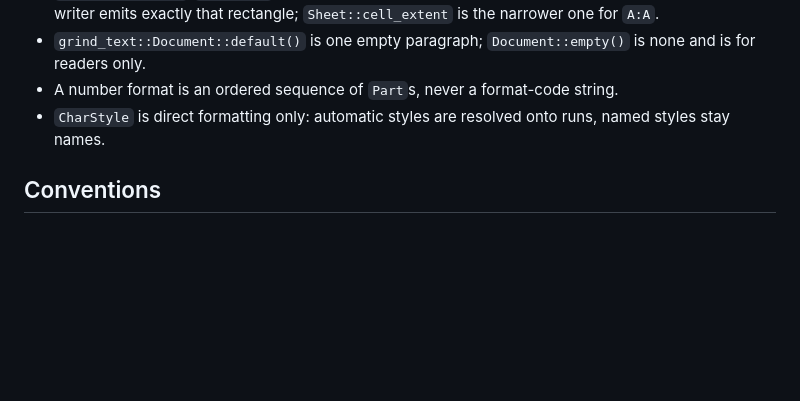
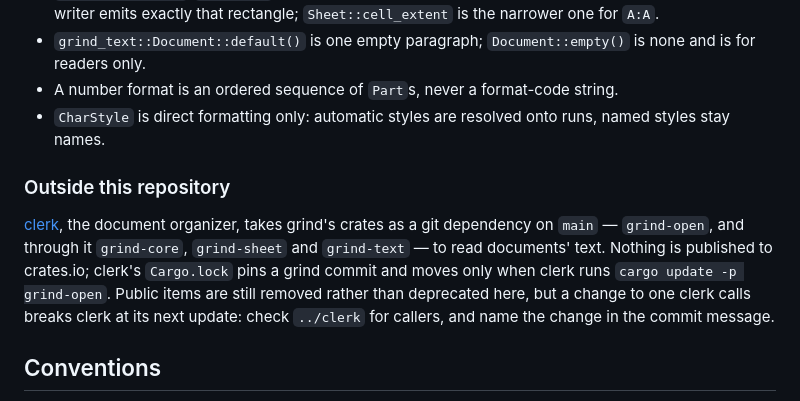
Before and after one commit to fwilhe2/grind, a Markdown page: CLAUDE.md, the part around the change. GitHub-like rendering; blank space fills up the shorter version.

Commit message:
CLAUDE.md: clerk depends on grind's crates
clerk takes grind-open, and through it core, sheet and text, as a git
dependency on main. Removing public items is still the rule here, but a
change clerk calls breaks it at its next update, so check ../clerk and
say so in the commit message.

Co-Authored-By: Claude Opus 5.5 <noreply@anthropic.com>

```diff
--- a/CLAUDE.md
+++ b/CLAUDE.md
@@ -257,6 +257,15 @@ Facts that are easy to get wrong:
 - `CharStyle` is direct formatting only: automatic styles are resolved onto runs, named styles
   stay names.
 
+### Outside this repository
+
+[clerk](https://github.com/fwilhe2/clerk), the document organizer, takes grind's crates as a git
+dependency on `main` — `grind-open`, and through it `grind-core`, `grind-sheet` and `grind-text`
+— to read documents' text. Nothing is published to crates.io; clerk's `Cargo.lock` pins a grind
+commit and moves only when clerk runs `cargo update -p grind-open`. Public items are still
+removed rather than deprecated here, but a change to one clerk calls breaks clerk at its next
+update: check `../clerk` for callers, and name the change in the commit message.
+
 ## Conventions
 
 - **Comments must earn their place.** Say what the code and its names cannot, and stay true when
```
